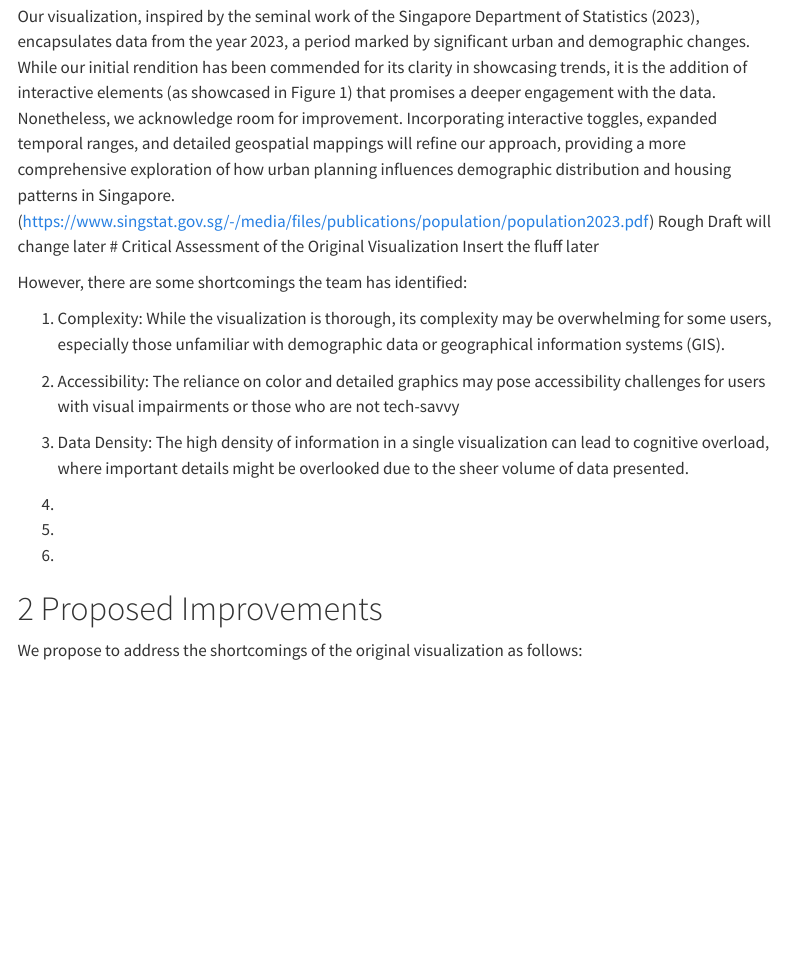
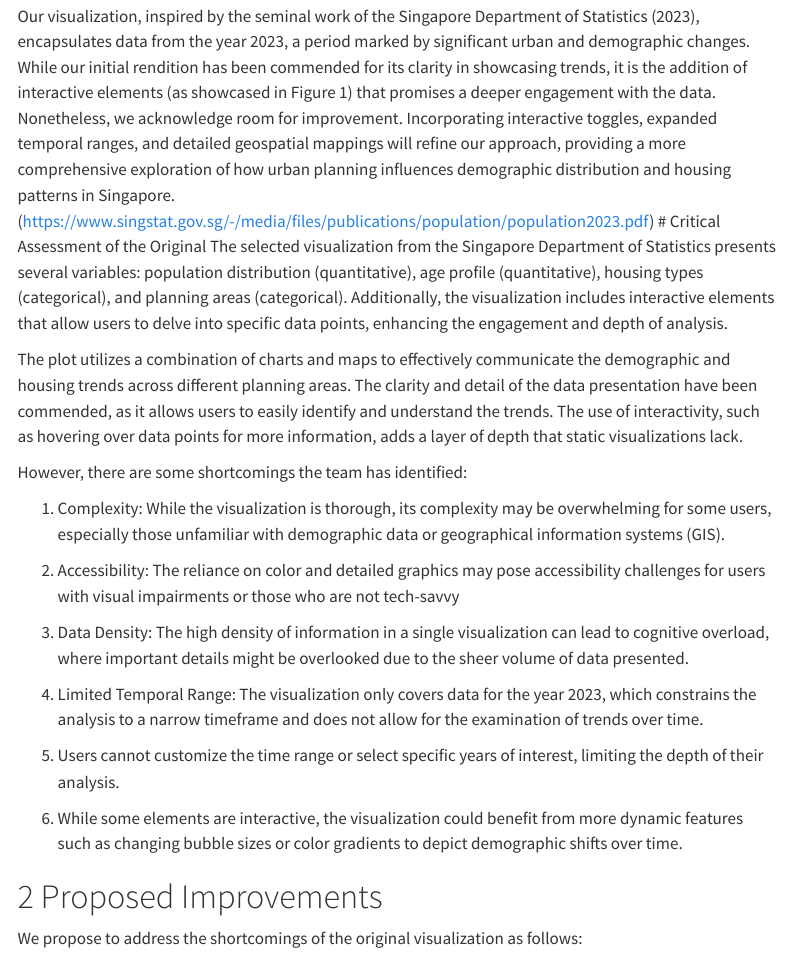
Before and after one commit to aloysiusChng/DEnVGrp3Proj, a Quarto document (Main.qmd): the page in a window 1100 px wide, from 420 px down. Rendered offline with R 4.5, knitr and Pandoc in place of Quarto, with nearby package versions; menus at the side of the page are left out.

Commit message:
Tidy up the critical analysis will add the proposal for improvement tmrw. Now is my gaming break time XD. Might come back later tonight

```diff
--- a/Main.qmd
+++ b/Main.qmd
@@ -50,8 +50,20 @@ our approach, providing a more comprehensive exploration of how urban
 planning influences demographic distribution and housing patterns in
 Singapore.
 (https://www.singstat.gov.sg/-/media/files/publications/population/population2023.pdf)
-Rough Draft will change later \# Critical Assessment of the Original
-Visualization Insert the fluff later
+\# Critical Assessment of the Original The selected visualization from
+the Singapore Department of Statistics presents several variables:
+population distribution (quantitative), age profile (quantitative),
+housing types (categorical), and planning areas (categorical).
+Additionally, the visualization includes interactive elements that allow
+users to delve into specific data points, enhancing the engagement and
+depth of analysis.
+
+The plot utilizes a combination of charts and maps to effectively
+communicate the demographic and housing trends across different planning
+areas. The clarity and detail of the data presentation have been
+commended, as it allows users to easily identify and understand the
+trends. The use of interactivity, such as hovering over data points for
+more information, adds a layer of depth that static visualizations lack.
 
 However, there are some shortcomings the team has identified:
 
@@ -68,11 +80,13 @@ However, there are some shortcomings the team has identified:
     details might be overlooked due to the sheer volume of data
     presented.
 
-4.
+4.  Limited Temporal Range: The visualization only covers data for the
+    year 2023, which constrains the analysis to a narrow timeframe and
+    does not allow for the examination of trends over time.
 
-5.
+5.   Users cannot customize the time range or select specific years of interest, limiting the depth of their analysis.
 
-6.
+6.  While some elements are interactive, the visualization could benefit from more dynamic features such as changing bubble sizes or color gradients to depict demographic shifts over time.
 
 # Proposed Improvements
 
```
